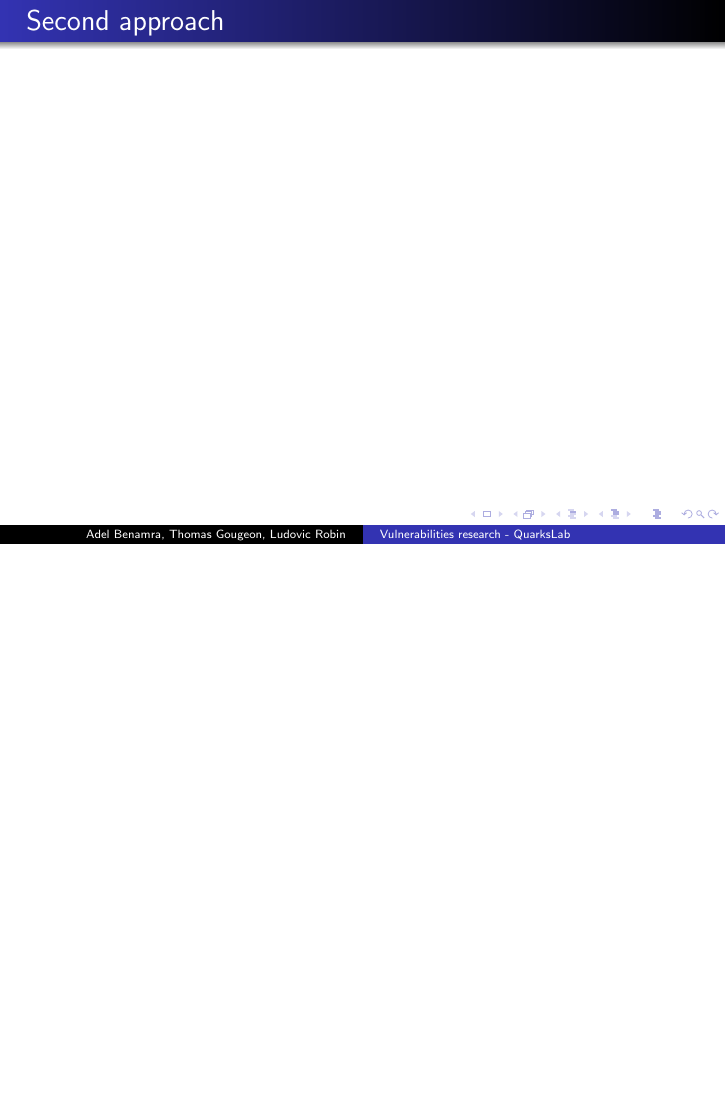
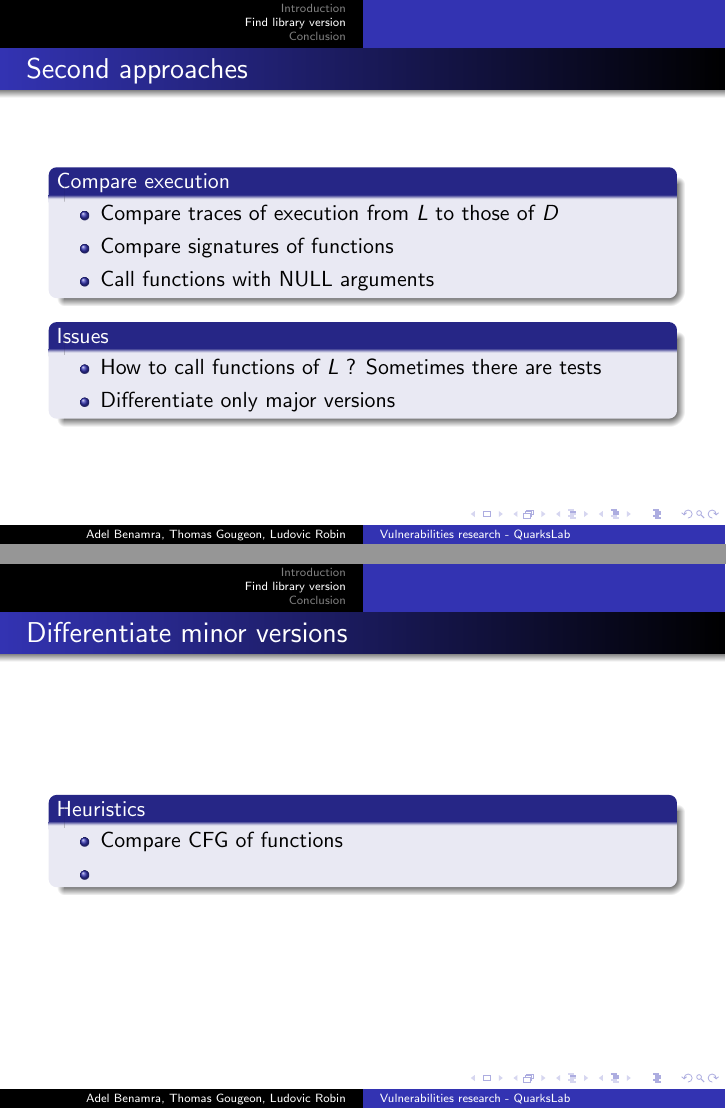
Before and after one commit to Alu89/redoc-qb, LaTeX slides (beamer/beamer.tex): page 6 of 6 before the commit and pages 6 and 7 of 9 after it, the two joined at a grey line, the shorter picture padded with empty space. Compiled offline with pdfLaTeX.

Commit message:
Update report

```diff
--- a/beamer/beamer.tex
+++ b/beamer/beamer.tex
@@ -23,11 +23,12 @@
 \tableofcontents
 \end{frame}
 
+\section{Introduction}
 \begin{frame}{Introduction}
 
 \end{frame}
 
-
+\section{Find library version}
 \begin{frame}{Find library version automatically}
 
 \begin{block}{Objective}
@@ -77,13 +79,34 @@
 
 
 
-\begin{frame}{Second approach}
+\begin{frame}{Second approaches}
 
+\begin{block}{Compare execution}
+	\begin{itemize}
+		\item Compare traces of execution from $L$ to those of $D$
+		\item Compare signatures of functions
+		\item Call functions with NULL arguments
+	\end{itemize}
+\end{block}
 
-
+\begin{block}{Issues}
+	\begin{itemize}
+		\item How to call functions of $L$ ? Sometimes there are tests
+		\item Differentiate only major versions
+	\end{itemize}
+\end{block}
 
 
 \end{frame}
 
 
+\begin{frame}{Differentiate minor versions}
 
+\begin{block}{Heuristics}
+	\begin{itemize}
+		\item Compare CFG of functions
+		\item
+	\end{itemize}
+\end{block}
+
+\end{frame}
@@ -89,0 +121,2 @@
+\section{Conclusion}
+\begin{frame}{Conclusion}
```
Also changed, not shown: report/report.tex (+2 -0 lines), beamer/beamer.pdf, beamer/beamer.tex (20 more changed lines), 7 other files.
